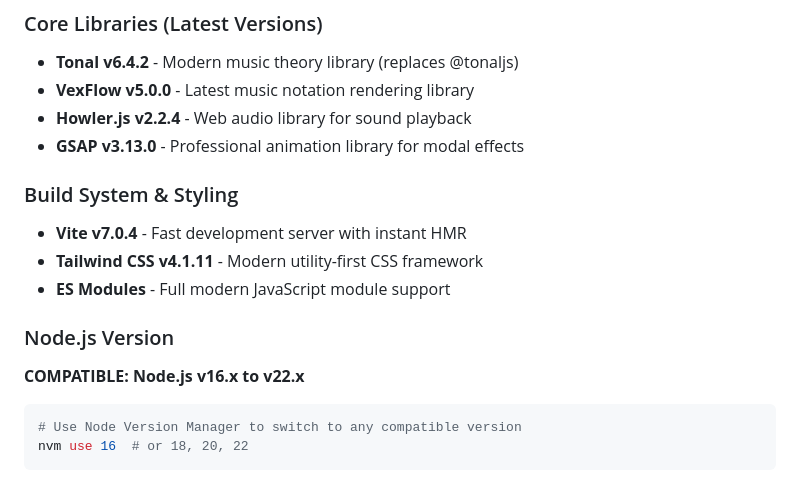
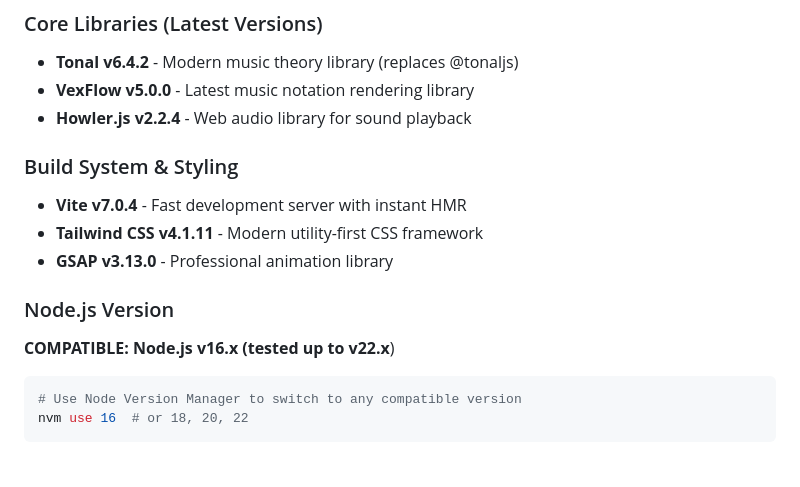
Before and after one commit to rowild/chord-dictionary, a Markdown page: README.md, the part around the change. GitHub-like rendering.

Commit message:
Improve Readme.md

````diff
--- a/README.md
+++ b/README.md
@@ -8,15 +8,14 @@
 - **Tonal v6.4.2** - Modern music theory library (replaces @tonaljs)
 - **VexFlow v5.0.0** - Latest music notation rendering library
 - **Howler.js v2.2.4** - Web audio library for sound playback
-- **GSAP v3.13.0** - Professional animation library for modal effects
 
 ### Build System & Styling
 - **Vite v7.0.4** - Fast development server with instant HMR
 - **Tailwind CSS v4.1.11** - Modern utility-first CSS framework
-- **ES Modules** - Full modern JavaScript module support
+- **GSAP v3.13.0** - Professional animation library
 
 ### Node.js Version
-**COMPATIBLE: Node.js v16.x to v22.x**
+**COMPATIBLE: Node.js v16.x (tested up to v22.x**)
 ```bash
 # Use Node Version Manager to switch to any compatible version
 nvm use 16  # or 18, 20, 22
````
